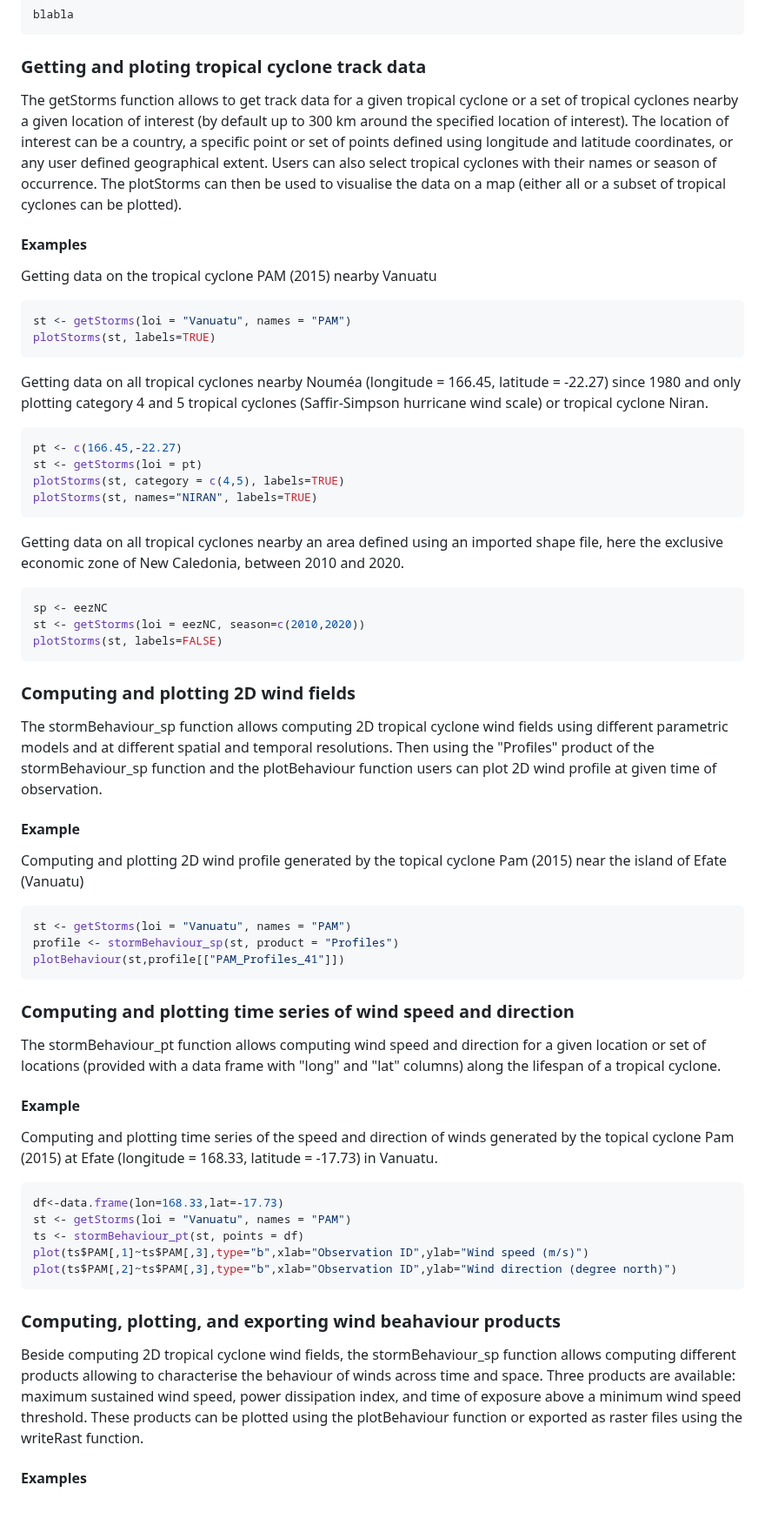
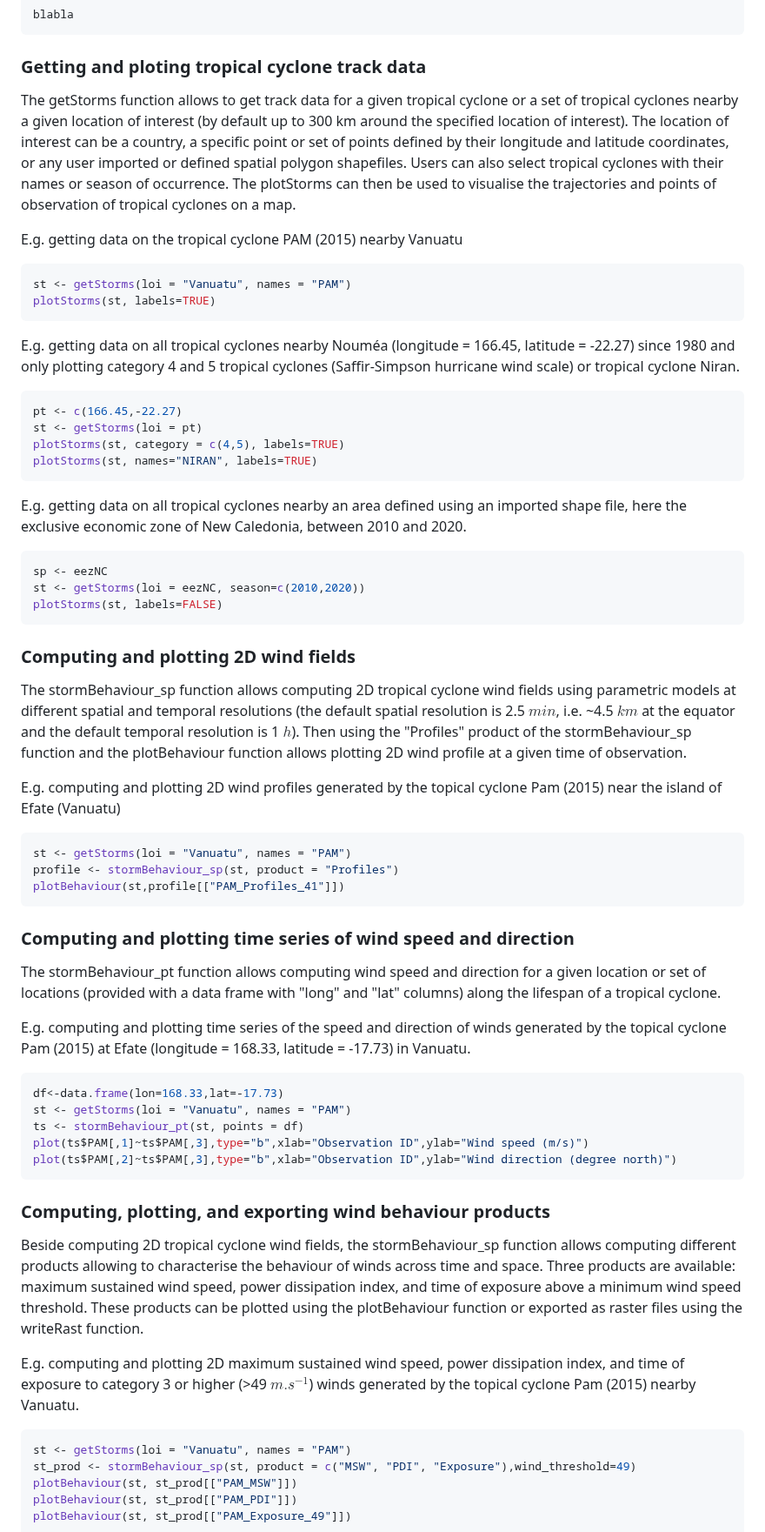
Before and after one commit to umr-amap/StormR, a Markdown page: README.md, the part around one of its changes. Shown at 87% size. GitHub-like rendering; blank space fills up the shorter version.

Commit message:
Update README Usage

````diff
--- a/README.md
+++ b/README.md
@@ -195,18 +195,16 @@ blabla
 
 ### Getting and ploting tropical cyclone track data
 
-The getStorms function allows to get track data for a given tropical cyclone or a set of tropical cyclones nearby a given location of interest (by default up to 300 km around the specified location of interest). The location of interest can be a country, a specific point or set of points defined using longitude and latitude coordinates, or any user defined geographical extent. Users can also select tropical cyclones with their names or season of occurrence. The plotStorms can then be used to visualise the data on a map (either all or a subset of tropical cyclones can be plotted).
+The getStorms function allows to get track data for a given tropical cyclone or a set of tropical cyclones nearby a given location of interest (by default up to 300 km around the specified location of interest). The location of interest can be a country, a specific point or set of points defined by their longitude and latitude coordinates, or any user imported or defined spatial polygon shapefiles. Users can also select tropical cyclones with their names or season of occurrence. The plotStorms can then be used to visualise the trajectories and points of observation of tropical cyclones on a map.
 
-#### Examples
-
-Getting data on the tropical cyclone PAM (2015) nearby Vanuatu
+E.g. getting data on the tropical cyclone PAM (2015) nearby Vanuatu
 
 ``` r
 st <- getStorms(loi = "Vanuatu", names = "PAM")
 plotStorms(st, labels=TRUE)
 ```
 
-Getting data on all tropical cyclones nearby Nouméa (longitude = 166.45, latitude = -22.27) since 1980 and only plotting category 4 and 5 tropical cyclones (Saffir-Simpson hurricane wind scale) or tropical cyclone Niran.
+E.g. getting data on all tropical cyclones nearby Nouméa (longitude = 166.45, latitude = -22.27) since 1980 and only plotting category 4 and 5 tropical cyclones (Saffir-Simpson hurricane wind scale) or tropical cyclone Niran.
 
 ``` r
 pt <- c(166.45,-22.27)
@@ -215,7 +213,7 @@ plotStorms(st, category = c(4,5), labels=TRUE)
 plotStorms(st, names="NIRAN", labels=TRUE)
 ```
 
-Getting data on all tropical cyclones nearby an area defined using an imported shape file, here the exclusive economic zone of New Caledonia, between 2010 and 2020.
+E.g. getting data on all tropical cyclones nearby an area defined using an imported shape file, here the exclusive economic zone of New Caledonia, between 2010 and 2020.
 
 ``` r
 sp <- eezNC
@@ -225,11 +223,9 @@ plotStorms(st, labels=FALSE)
 
 ### Computing and plotting 2D wind fields
 
-The stormBehaviour_sp function allows computing 2D tropical cyclone wind fields using different parametric models and at different spatial and temporal resolutions. Then using the "Profiles" product of the stormBehaviour_sp function and the plotBehaviour function users can plot 2D wind profile at given time of observation.
+The stormBehaviour_sp function allows computing 2D tropical cyclone wind fields using parametric models at different spatial and temporal resolutions (the default spatial resolution is 2.5 $min$, i.e. ~4.5 $km$ at the equator and the default temporal resolution is 1 $h$). Then using the "Profiles" product of the stormBehaviour_sp function and the plotBehaviour function allows plotting 2D wind profile at a given time of observation.
 
-#### Example
-
-Computing and plotting 2D wind profile generated by the topical cyclone Pam (2015) near the island of Efate (Vanuatu)
+E.g. computing and plotting 2D wind profiles generated by the topical cyclone Pam (2015) near the island of Efate (Vanuatu)
 
 ``` r
 st <- getStorms(loi = "Vanuatu", names = "PAM")
@@ -241,9 +237,7 @@ plotBehaviour(st,profile[["PAM_Profiles_41"]])
 
 The stormBehaviour_pt function allows computing wind speed and direction for a given location or set of locations (provided with a data frame with "long" and "lat" columns) along the lifespan of a tropical cyclone.
 
-#### Example
-
-Computing and plotting time series of the speed and direction of winds generated by the topical cyclone Pam (2015) at Efate (longitude = 168.33, latitude = -17.73) in Vanuatu.
+E.g. computing and plotting time series of the speed and direction of winds generated by the topical cyclone Pam (2015) at Efate (longitude = 168.33, latitude = -17.73) in Vanuatu.
 
 ``` r
 df<-data.frame(lon=168.33,lat=-17.73)
@@ -253,10 +247,17 @@ plot(ts$PAM[,1]~ts$PAM[,3],type="b",xlab="Observation ID",ylab="Wind speed (m/s)
 plot(ts$PAM[,2]~ts$PAM[,3],type="b",xlab="Observation ID",ylab="Wind direction (degree north)")
 ```
 
-### Computing, plotting, and exporting wind beahaviour products
+### Computing, plotting, and exporting wind behaviour products
 
 Beside computing 2D tropical cyclone wind fields, the stormBehaviour_sp function allows computing different products allowing to characterise the behaviour of winds across time and space. Three products are available: maximum sustained wind speed, power dissipation index, and time of exposure above a minimum wind speed threshold. These products can be plotted using the plotBehaviour function or exported as raster files using the writeRast function.
 
-#### Examples
+E.g. computing and plotting 2D maximum sustained wind speed, power dissipation index, and time of exposure to category 3 or higher (>49 $m.s^{-1}$) winds generated by the topical cyclone Pam (2015) nearby Vanuatu.
 
+``` r
+st <- getStorms(loi = "Vanuatu", names = "PAM")
+st_prod <- stormBehaviour_sp(st, product = c("MSW", "PDI", "Exposure"),wind_threshold=49)
+plotBehaviour(st, st_prod[["PAM_MSW"]])
+plotBehaviour(st, st_prod[["PAM_PDI"]])
+plotBehaviour(st, st_prod[["PAM_Exposure_49"]])
+```
 
````
Also changed, not shown: other parts of README.md (+5 -0 lines).
